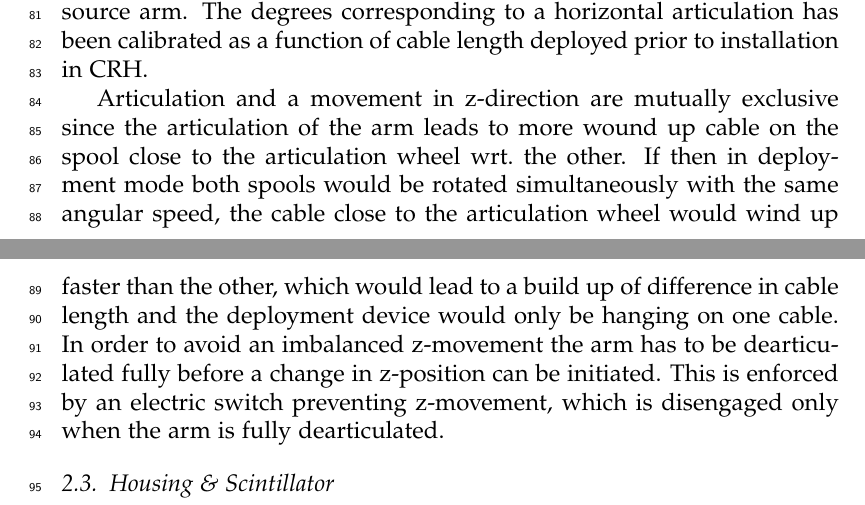
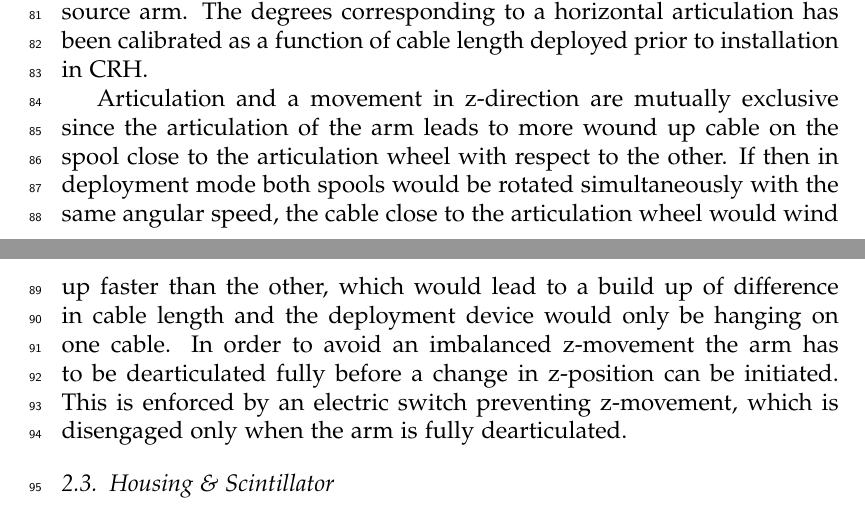
Before and after one commit to berndreinhold/DS_Hawaii, a LaTeX paper (CalibHardwarePaper/DS_CALIS_hardware.tex, which reads CalibHardwarePaper/hardware_design.tex, CalibHardwarePaper/introduction.tex): two parts of pages 8 and 9 of 29, joined at a grey line, cut so that both start at the same text. Compiled offline with pdfLaTeX.

Commit message:
eliminated wrt -> with respect to, less precision on inch to cm conversion

```diff
--- a/CalibHardwarePaper/hardware_design.tex
+++ b/CalibHardwarePaper/hardware_design.tex
@@ -32,10 +32,10 @@ The stepper motor moves both cable spools concurrently and sends the deployment
 \end{figure}
 
 \label{sec:Nonlinearity:MotorStepCounts}
-Articulation of the arm is done manually via the articulation wheel. This affects only the cable spool close to the articulation wheel, the left one in Fig.~\ref{fig:sourceArmRotation}, thereby shortening the left cable wrt.~to the right cable and engaging the gear through a chain (Fig.~\ref{fig:sourceArmRotation}). As a result the arm is articulated and the pivot center is lifted. The non-linearity arising from the change in winding radius on the cable spools affects also the amount of rotation required by the hand wheel for horizontal articulation of the source arm.
+Articulation of the arm is done manually via the articulation wheel. This affects only the cable spool close to the articulation wheel, the left one in Fig.~\ref{fig:sourceArmRotation}, thereby shortening the left cable with respect to the right cable and engaging the gear through a chain (Fig.~\ref{fig:sourceArmRotation}). As a result the arm is articulated and the pivot center is lifted. The non-linearity arising from the change in winding radius on the cable spools affects also the amount of rotation required by the hand wheel for horizontal articulation of the source arm.
 The degrees corresponding to a horizontal articulation has been calibrated as a function of cable length deployed prior to installation in CRH.
 
-Articulation and a movement in z-direction are mutually exclusive since the articulation of the arm leads to more wound up cable on the spool close to the articulation wheel wrt.~the other. If then in deployment mode both spools would be rotated simultaneously with the same angular speed, the cable close to the articulation wheel would wind up faster than the other, which would lead to a build up of difference in cable length and the deployment device would only be hanging on one cable. In order to avoid an imbalanced z-movement the arm has to be dearticulated fully before a change in z-position can be initiated. This is enforced by an electric switch preventing z-movement, which is disengaged only when the arm is fully dearticulated.
+Articulation and a movement in z-direction are mutually exclusive since the articulation of the arm leads to more wound up cable on the spool close to the articulation wheel with respect to the other. If then in deployment mode both spools would be rotated simultaneously with the same angular speed, the cable close to the articulation wheel would wind up faster than the other, which would lead to a build up of difference in cable length and the deployment device would only be hanging on one cable. In order to avoid an imbalanced z-movement the arm has to be dearticulated fully before a change in z-position can be initiated. This is enforced by an electric switch preventing z-movement, which is disengaged only when the arm is fully dearticulated.
 
 %Discussion:
 % why no permanent tube?
@@ -46,7 +46,7 @@ Articulation and a movement in z-direction are mutually exclusive since the arti
  \centering
  \includegraphics[width=0.68\textwidth]{Figures/CALISDimensions.png}
  \includegraphics[width=0.30\textwidth]{Figures/CALIS_overview_IMG_3763.jpg}
- \caption{Mechanical drawing of CALIS showing the housing and the deployment device in its home position. Dimensions are in inches. (The total height of 88.75 inches corresponds to 225.425 cm.) The two modes of operation are illustrated: In order to move the deployment device down into the LSV or back up the stepper motor moves both cable spools simultaneously. \textcolor{blue}{In order to articulate, the articulation wheel is rotated manually, which affects only the left spool, thereby shortening the left cable wrt.~to the right cable thereby articulating the arm and lifting the pivot center.} The amount of lifting and the amount of rotations until a horizontal articulation is reached has been calibrated prior to installation in CRH (Sec.~\ref{sec:Testing})\label{fig:CALISDimensions}\label{fig:CALISMechanism}\label{fig:gearDrawing}
+ \caption{Mechanical drawing of CALIS showing the housing and the deployment device in its home position. Dimensions are in inches. (The total height of 88.75 inches corresponds to 225.4 cm.) The two modes of operation are illustrated: In order to move the deployment device down into the LSV or back up the stepper motor moves both cable spools simultaneously. \textcolor{blue}{In order to articulate, the articulation wheel is rotated manually, which affects only the left spool, thereby shortening the left cable with respect to the right cable thereby articulating the arm and lifting the pivot center.} The amount of lifting and the amount of rotations until a horizontal articulation is reached has been calibrated prior to installation in CRH (Sec.~\ref{sec:Testing})\label{fig:CALISDimensions}\label{fig:CALISMechanism}\label{fig:gearDrawing}
 }
 \end{figure}
 
--- a/CalibHardwarePaper/introduction.tex
+++ b/CalibHardwarePaper/introduction.tex
@@ -19,7 +19,7 @@ access ports nick named organ pipes (only one of which is drawn in the sketch ab
  \centering
 \subfigure{\includegraphics[width=0.335\textwidth]{./Figures/CALISinCRH.png}}
 \subfigure{\includegraphics[width=0.52\textwidth]{./Figures/Next2Cryostat.png}}
-\caption{\textit{left}: CALIS after installation inside the CRH room. The organ pipe is 80 cm off-center wrt.~the TPC center in the horizontal XY plane. \textit{right}: Photograph taken with a camera looking upwards into the LSV from the bottom. It shows the source deployment device deployed through one of the organ pipes visible on the top right. The arm is articulated and the source is next to the cryostat of the \lar\ \tpc.
+\caption{\textit{left}: CALIS after installation inside the CRH room. The organ pipe is 80 cm off-center with respect to the TPC center in the horizontal XY plane. \textit{right}: Photograph taken with a camera looking upwards into the LSV from the bottom. It shows the source deployment device deployed through one of the organ pipes visible on the top right. The arm is articulated and the source is next to the cryostat of the \lar\ \tpc.
 \label{fig:CALIS_photos}}
 \end{figure}
 
```
